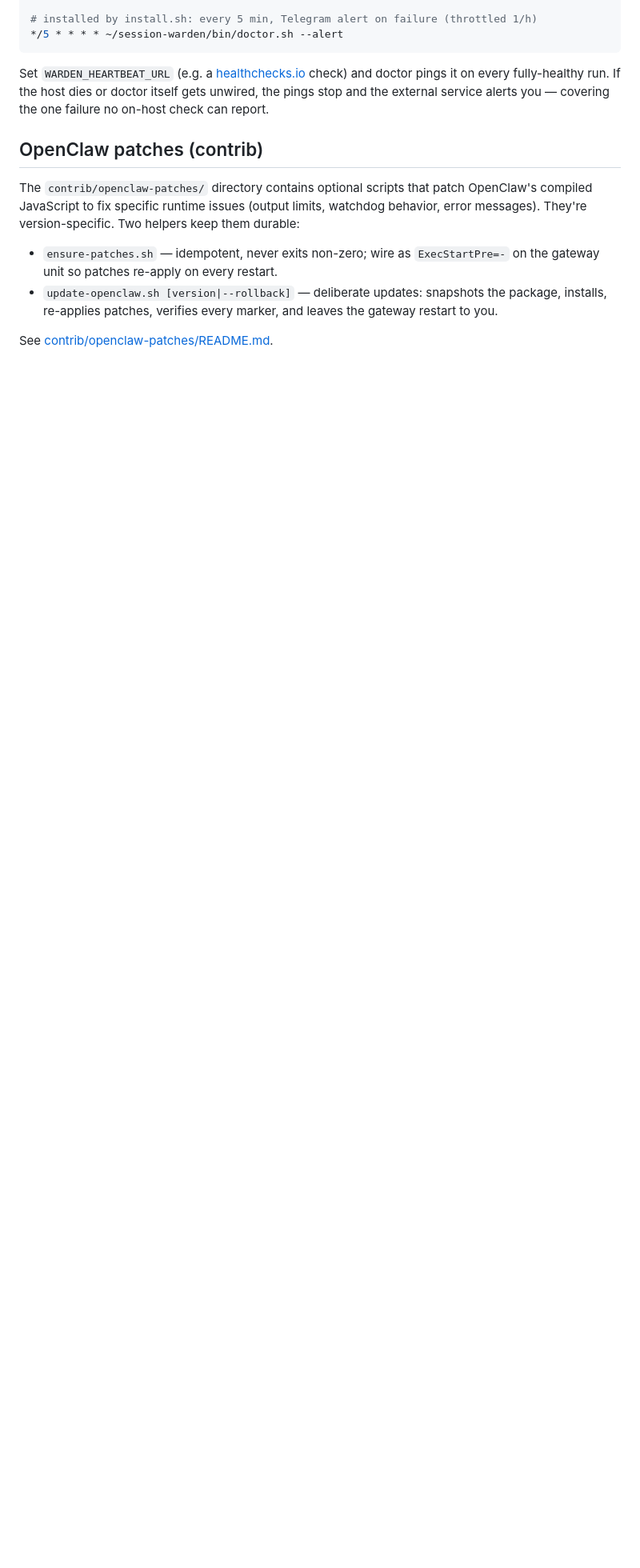
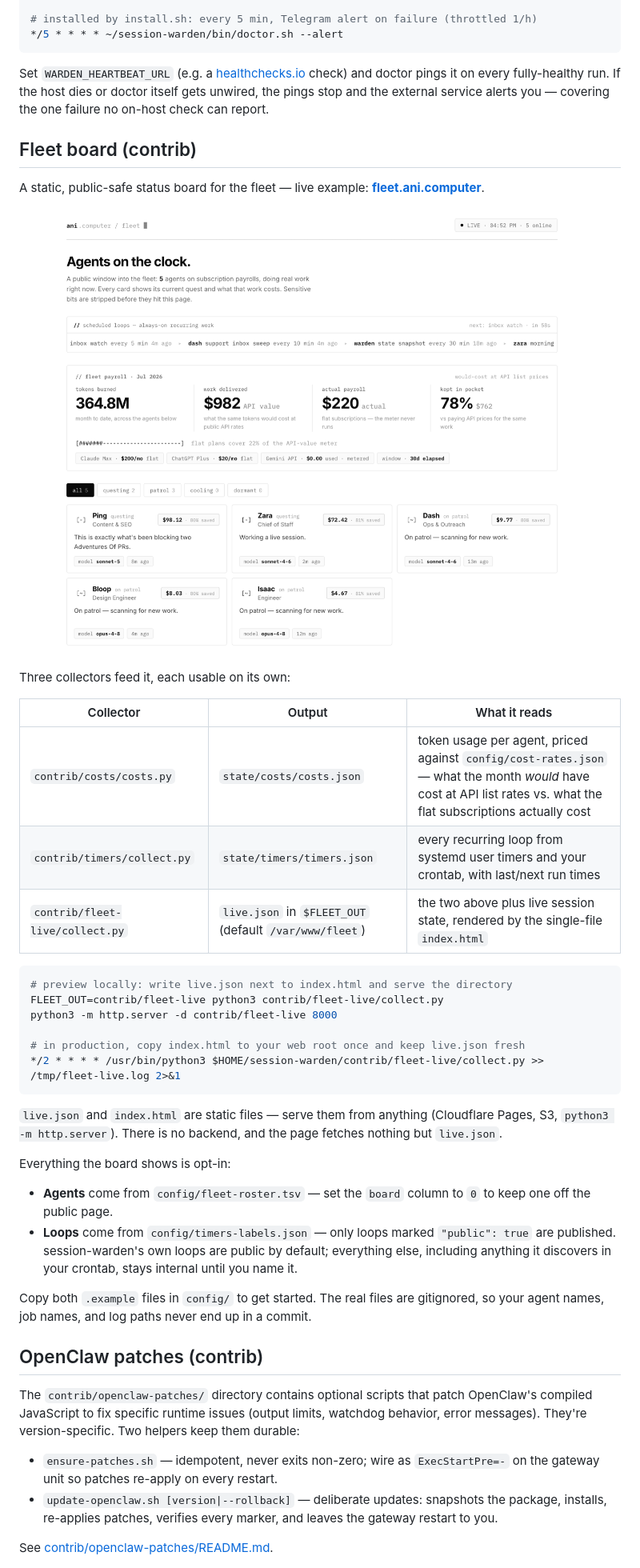
Before and after one commit to Ani-HQ/session-warden, a Markdown page: README.md, the part around the change printed below. Shown: that part at 80% size. Drawn GitHub-style; pictures changed too: docs/fleet-board.png (added); blank space fills up the shorter version.

````diff
--- a/README.md
+++ b/README.md
@@ -575,6 +582,38 @@ check) and doctor pings it on every fully-healthy run. If the host dies or
 doctor itself gets unwired, the pings stop and the external service alerts you
 — covering the one failure no on-host check can report.
 
+## Fleet board (contrib)
+
+A static, public-safe status board for the fleet — live example: **[fleet.ani.computer](https://fleet.ani.computer)**.
+
+![The fleet board](docs/fleet-board.png)
+
+Three collectors feed it, each usable on its own:
+
+| Collector | Output | What it reads |
+|---|---|---|
+| `contrib/costs/costs.py` | `state/costs/costs.json` | token usage per agent, priced against `config/cost-rates.json` — what the month *would* have cost at API list rates vs. what the flat subscriptions actually cost |
+| `contrib/timers/collect.py` | `state/timers/timers.json` | every recurring loop from systemd user timers and your crontab, with last/next run times |
+| `contrib/fleet-live/collect.py` | `live.json` in `$FLEET_OUT` (default `/var/www/fleet`) | the two above plus live session state, rendered by the single-file `index.html` |
+
+```bash
+# preview locally: write live.json next to index.html and serve the directory
+FLEET_OUT=contrib/fleet-live python3 contrib/fleet-live/collect.py
+python3 -m http.server -d contrib/fleet-live 8000
+
+# in production, copy index.html to your web root once and keep live.json fresh
+*/2 * * * * /usr/bin/python3 $HOME/session-warden/contrib/fleet-live/collect.py >> /tmp/fleet-live.log 2>&1
+```
+
+`live.json` and `index.html` are static files — serve them from anything (Cloudflare Pages, S3, `python3 -m http.server`). There is no backend, and the page fetches nothing but `live.json`.
+
+Everything the board shows is opt-in:
+
+- **Agents** come from `config/fleet-roster.tsv` — set the `board` column to `0` to keep one off the public page.
+- **Loops** come from `config/timers-labels.json` — only loops marked `"public": true` are published. session-warden's own loops are public by default; everything else, including anything it discovers in your crontab, stays internal until you name it.
+
+Copy both `.example` files in `config/` to get started. The real files are gitignored, so your agent names, job names, and log paths never end up in a commit.
+
 ## OpenClaw patches (contrib)
 
 The `contrib/openclaw-patches/` directory contains optional scripts that patch OpenClaw's compiled JavaScript to fix specific runtime issues (output limits, watchdog behavior, error messages). They're version-specific. Two helpers keep them durable:
````
Also changed, not shown: other parts of README.md (+13 -6 lines).
